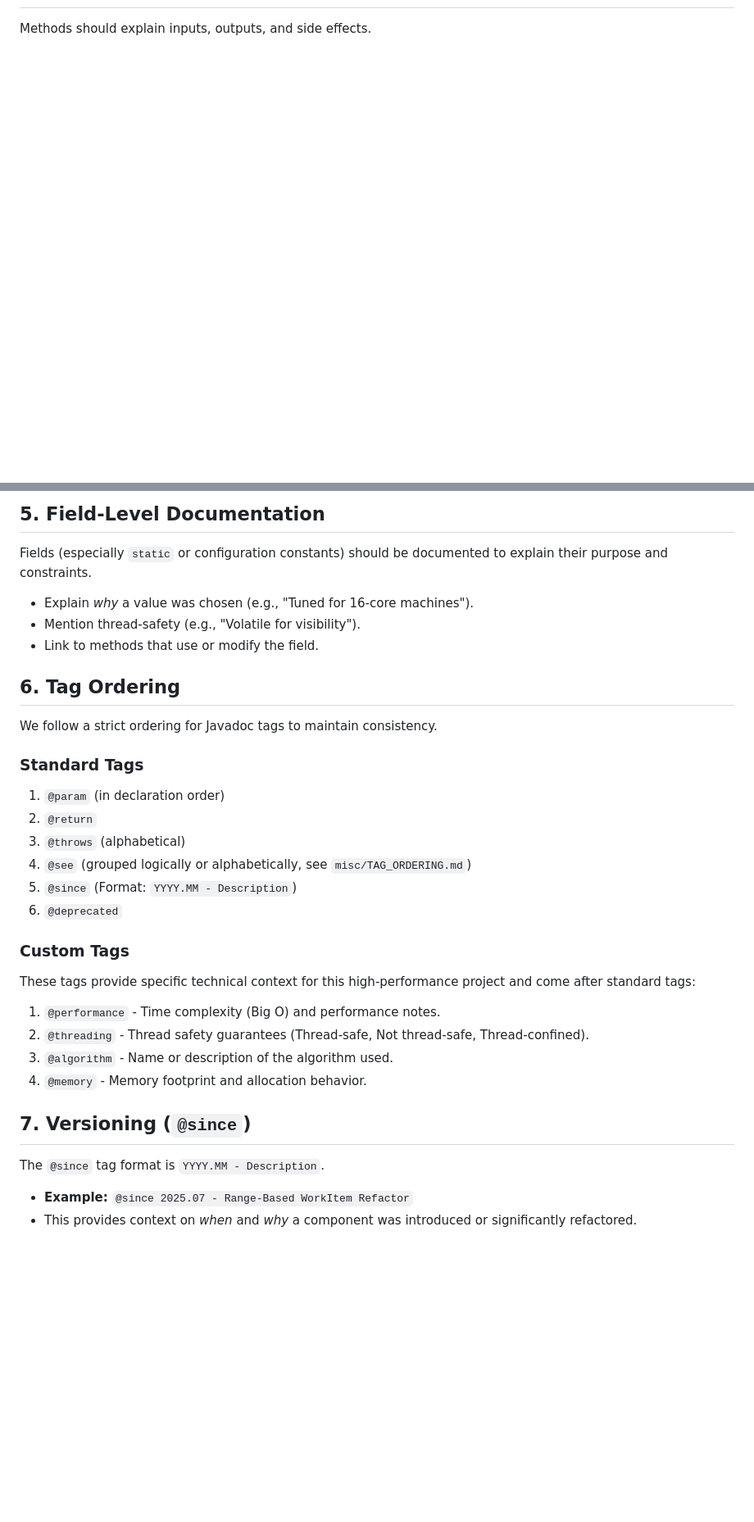
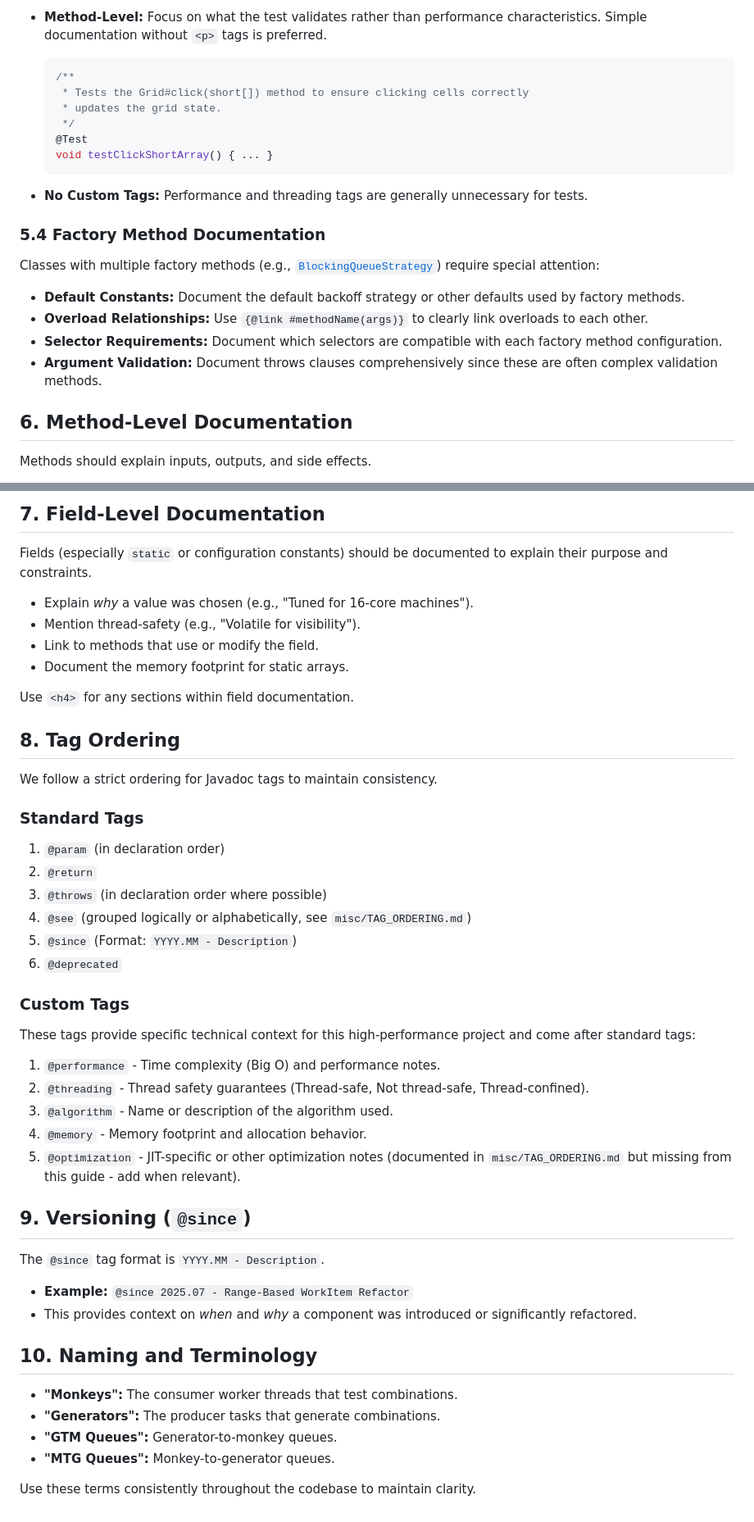
Before and after one commit to mrgarbagegamer/PDC-2018Q35, a Markdown page: misc/JAVADOC_STYLE.md, 2 parts joined by grey strips. Shown at 82% size. GitHub-like rendering; blank space fills up the shorter version.

````diff
--- a/misc/JAVADOC_STYLE.md
+++ b/misc/JAVADOC_STYLE.md
@@ -90,3 +205,34 @@ public class Example { ... }
+* **Method-Level:** Focus on what the test validates rather than performance
+  characteristics. Simple documentation without `<p>` tags is preferred.
+
+    ```java
+    /**
+     * Tests the Grid#click(short[]) method to ensure clicking cells correctly
+     * updates the grid state.
+     */
+    @Test
+    void testClickShortArray() { ... }
+    ```
+
+* **No Custom Tags:** Performance and threading tags are generally unnecessary
+  for tests.
+
+### 5.4 Factory Method Documentation
+
+Classes with multiple factory methods (e.g.,
+[`BlockingQueueStrategy`](core/src/main/java/com/github/mrgarbagegamer/queues/BlockingQueueStrategy.java))
+require special attention:
+
+* **Default Constants:** Document the default backoff strategy or other
+  defaults used by factory methods.
+* **Overload Relationships:** Use `{@link #methodName(args)}` to clearly link
+  overloads to each other.
+* **Selector Requirements:** Document which selectors are compatible with each
+  factory method configuration.
+* **Argument Validation:** Document throws clauses comprehensively since these
+  are often complex validation methods.
+
+## 6. Method-Level Documentation
 
 Methods should explain inputs, outputs, and side effects.
 
@@ -97,13 +246,17 @@ Methods should explain inputs, outputs, and side effects.
 
-## 5. Field-Level Documentation
+## 7. Field-Level Documentation
 
-Fields (especially `static` or configuration constants) should be documented to explain their purpose and constraints.
+Fields (especially `static` or configuration constants) should be documented
+to explain their purpose and constraints.
 
 * Explain *why* a value was chosen (e.g., "Tuned for 16-core machines").
 * Mention thread-safety (e.g., "Volatile for visibility").
 * Link to methods that use or modify the field.
+* Document the memory footprint for static arrays.
 
-## 6. Tag Ordering
+Use `<h4>` for any sections within field documentation.
+
+## 8. Tag Ordering
 
 We follow a strict ordering for Javadoc tags to maintain consistency.
 
@@ -111,23 +264,37 @@ We follow a strict ordering for Javadoc tags to maintain consistency.
 
 1. `@param` (in declaration order)
 2. `@return`
-3. `@throws` (alphabetical)
+3. `@throws` (in declaration order where possible)
 4. `@see` (grouped logically or alphabetically, see `misc/TAG_ORDERING.md`)
 5. `@since` (Format: `YYYY.MM - Description`)
 6. `@deprecated`
 
 ### Custom Tags
 
-These tags provide specific technical context for this high-performance project and come after standard tags:
+These tags provide specific technical context for this high-performance
+project and come after standard tags:
 
 1. `@performance` - Time complexity (Big O) and performance notes.
-2. `@threading` - Thread safety guarantees (Thread-safe, Not thread-safe, Thread-confined).
+2. `@threading` - Thread safety guarantees (Thread-safe, Not thread-safe,
+   Thread-confined).
 3. `@algorithm` - Name or description of the algorithm used.
 4. `@memory` - Memory footprint and allocation behavior.
+5. `@optimization` - JIT-specific or other optimization notes (documented in
+   `misc/TAG_ORDERING.md` but missing from this guide - add when relevant).
 
-## 7. Versioning (`@since`)
+## 9. Versioning (`@since`)
 
 The `@since` tag format is `YYYY.MM - Description`.
 
 * **Example:** `@since 2025.07 - Range-Based WorkItem Refactor`
-* This provides context on *when* and *why* a component was introduced or significantly refactored.
+* This provides context on *when* and *why* a component was introduced or
+  significantly refactored.
+
+## 10. Naming and Terminology
+
+* **"Monkeys":** The consumer worker threads that test combinations.
+* **"Generators":** The producer tasks that generate combinations.
+* **"GTM Queues":** Generator-to-monkey queues.
+* **"MTG Queues":** Monkey-to-generator queues.
+
+Use these terms consistently throughout the codebase to maintain clarity.
````
Also changed, not shown: other parts of misc/JAVADOC_STYLE.md (+144 -26 lines).
